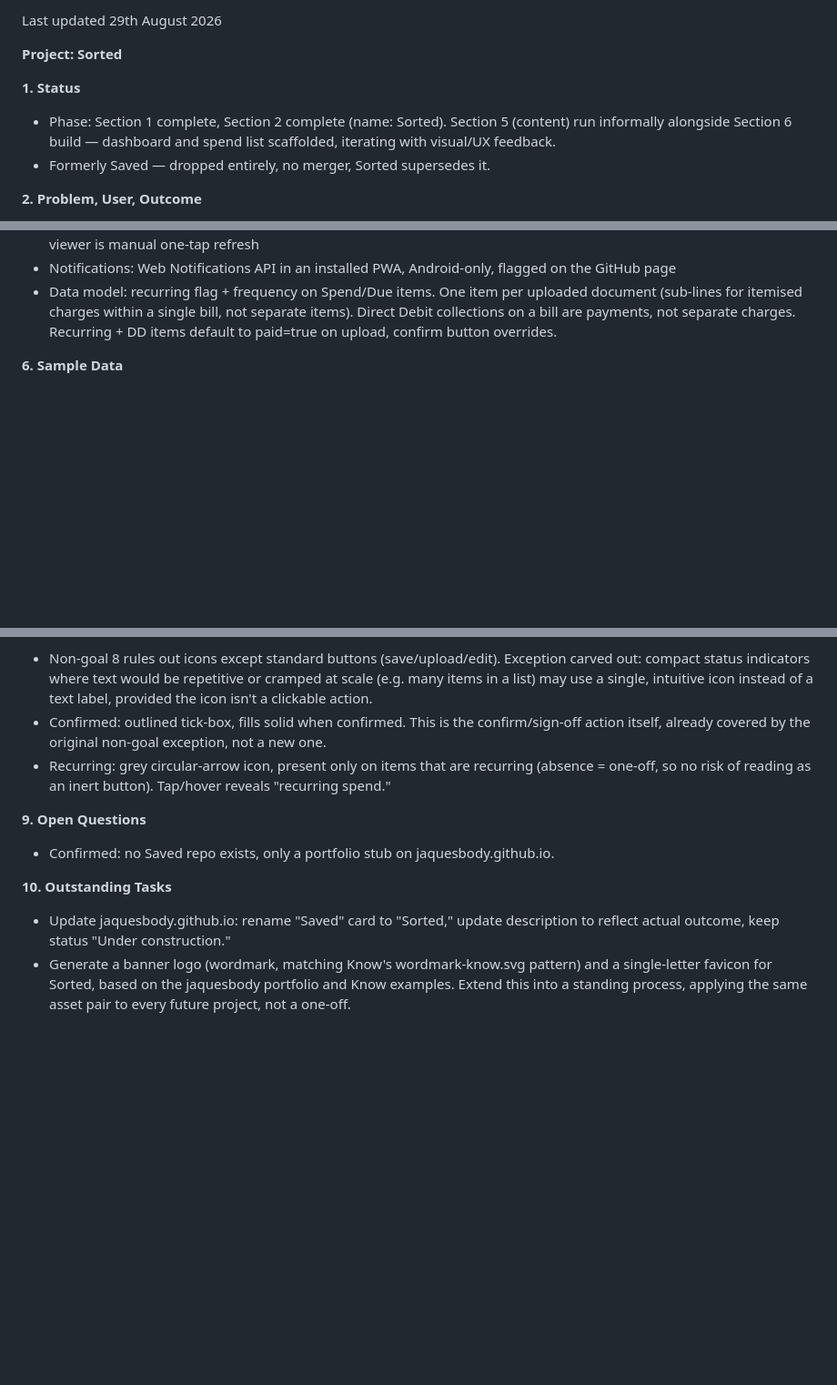
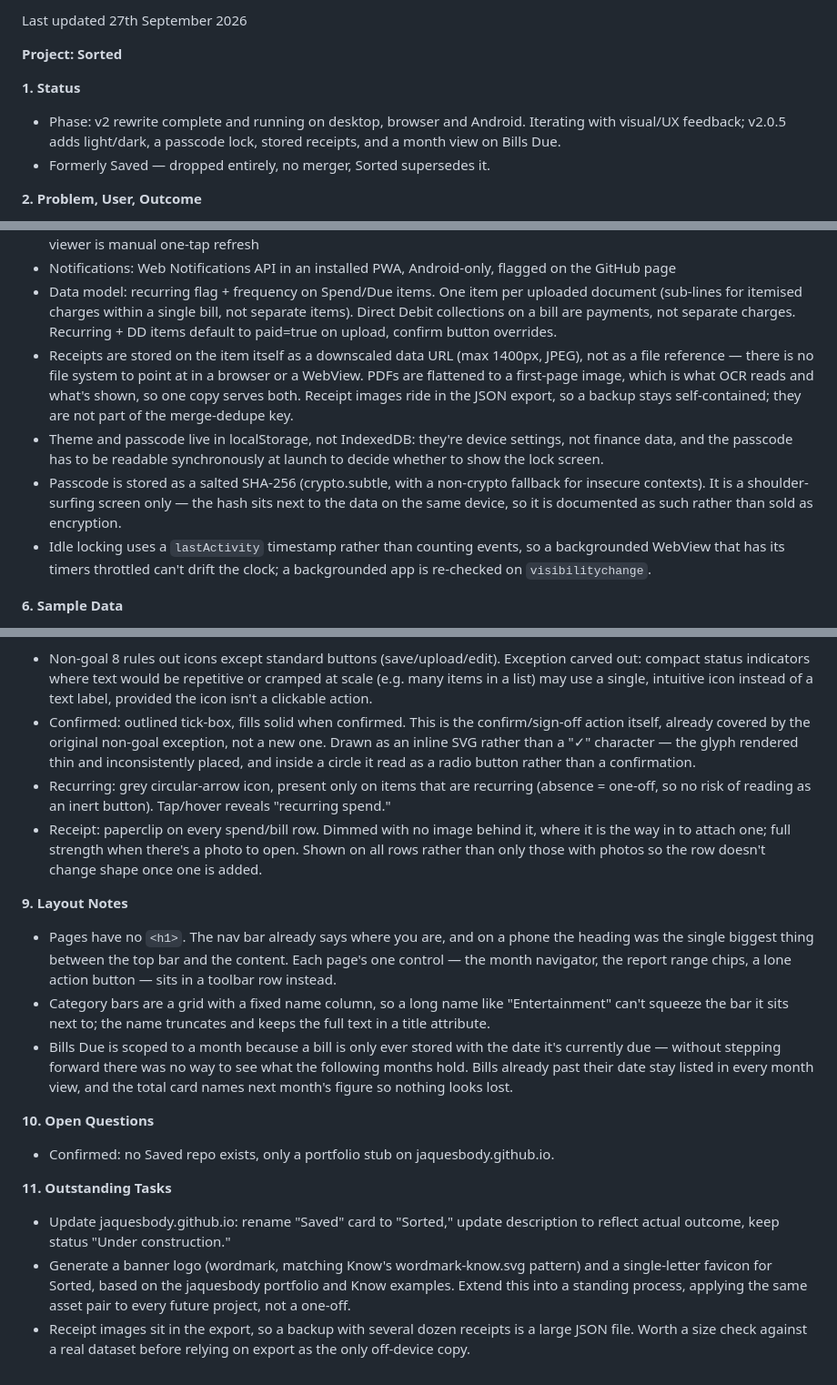
Before and after one commit to jaquesbody/sorted, a Markdown page: project.md, 3 parts joined by grey strips. Shown: that part at 91% size. GitHub-like rendering; blank space fills up the shorter version.

```diff
--- a/project.md
+++ b/project.md
@@ -1,9 +1,9 @@
-Last updated 29th August 2026
+Last updated 27th September 2026
 
 **Project: Sorted**
 
 **1. Status**
-- Phase: Section 1 complete, Section 2 complete (name: Sorted). Section 5 (content) run informally alongside Section 6 build — dashboard and spend list scaffolded, iterating with visual/UX feedback.
+- Phase: v2 rewrite complete and running on desktop, browser and Android. Iterating with visual/UX feedback; v2.0.5 adds light/dark, a passcode lock, stored receipts, and a month view on Bills Due.
 - Formerly Saved — dropped entirely, no merger, Sorted supersedes it.
 
 **2. Problem, User, Outcome**
@@ -29,6 +29,10 @@ Last updated 29th August 2026
 - Sync: Syncthing-watched Downloads folder, one-way auto-download from phone (anchor download attribute — subfolder nesting unverified, test on-device first), desktop watches via File System Access API (desktop-only), phone viewer is manual one-tap refresh
 - Notifications: Web Notifications API in an installed PWA, Android-only, flagged on the GitHub page
 - Data model: recurring flag + frequency on Spend/Due items. One item per uploaded document (sub-lines for itemised charges within a single bill, not separate items). Direct Debit collections on a bill are payments, not separate charges. Recurring + DD items default to paid=true on upload, confirm button overrides.
+- Receipts are stored on the item itself as a downscaled data URL (max 1400px, JPEG), not as a file reference — there is no file system to point at in a browser or a WebView. PDFs are flattened to a first-page image, which is what OCR reads and what's shown, so one copy serves both. Receipt images ride in the JSON export, so a backup stays self-contained; they are not part of the merge-dedupe key.
+- Theme and passcode live in localStorage, not IndexedDB: they're device settings, not finance data, and the passcode has to be readable synchronously at launch to decide whether to show the lock screen.
+- Passcode is stored as a salted SHA-256 (crypto.subtle, with a non-crypto fallback for insecure contexts). It is a shoulder-surfing screen only — the hash sits next to the data on the same device, so it is documented as such rather than sold as encryption.
+- Idle locking uses a `lastActivity` timestamp rather than counting events, so a backgrounded WebView that has its timers throttled can't drift the clock; a backgrounded app is re-checked on `visibilitychange`.
 
 **6. Sample Data**
 - Co-op Energy/Octopus electricity bill, two-part (screenshots provided)
@@ -41,12 +45,19 @@ Last updated 29th August 2026
 
 **8. Icon Convention (exception to non-goal 8)**
 - Non-goal 8 rules out icons except standard buttons (save/upload/edit). Exception carved out: compact status indicators where text would be repetitive or cramped at scale (e.g. many items in a list) may use a single, intuitive icon instead of a text label, provided the icon isn't a clickable action.
-- Confirmed: outlined tick-box, fills solid when confirmed. This is the confirm/sign-off action itself, already covered by the original non-goal exception, not a new one.
+- Confirmed: outlined tick-box, fills solid when confirmed. This is the confirm/sign-off action itself, already covered by the original non-goal exception, not a new one. Drawn as an inline SVG rather than a "✓" character — the glyph rendered thin and inconsistently placed, and inside a circle it read as a radio button rather than a confirmation.
 - Recurring: grey circular-arrow icon, present only on items that are recurring (absence = one-off, so no risk of reading as an inert button). Tap/hover reveals "recurring spend."
+- Receipt: paperclip on every spend/bill row. Dimmed with no image behind it, where it is the way in to attach one; full strength when there's a photo to open. Shown on all rows rather than only those with photos so the row doesn't change shape once one is added.
 
-**9. Open Questions**
+**9. Layout Notes**
+- Pages have no `<h1>`. The nav bar already says where you are, and on a phone the heading was the single biggest thing between the top bar and the content. Each page's one control — the month navigator, the report range chips, a lone action button — sits in a toolbar row instead.
+- Category bars are a grid with a fixed name column, so a long name like "Entertainment" can't squeeze the bar it sits next to; the name truncates and keeps the full text in a title attribute.
+- Bills Due is scoped to a month because a bill is only ever stored with the date it's currently due — without stepping forward there was no way to see what the following months hold. Bills already past their date stay listed in every month view, and the total card names next month's figure so nothing looks lost.
+
+**10. Open Questions**
 - Confirmed: no Saved repo exists, only a portfolio stub on jaquesbody.github.io.
 
-**10. Outstanding Tasks**
+**11. Outstanding Tasks**
 - Update jaquesbody.github.io: rename "Saved" card to "Sorted," update description to reflect actual outcome, keep status "Under construction."
 - Generate a banner logo (wordmark, matching Know's wordmark-know.svg pattern) and a single-letter favicon for Sorted, based on the jaquesbody portfolio and Know examples. Extend this into a standing process, applying the same asset pair to every future project, not a one-off.
+- Receipt images sit in the export, so a backup with several dozen receipts is a large JSON file. Worth a size check against a real dataset before relying on export as the only off-device copy.
```
Also changed, not shown: README.md (+10 -4 lines), screenshots/dashboard.png, screenshots/spend.png.
